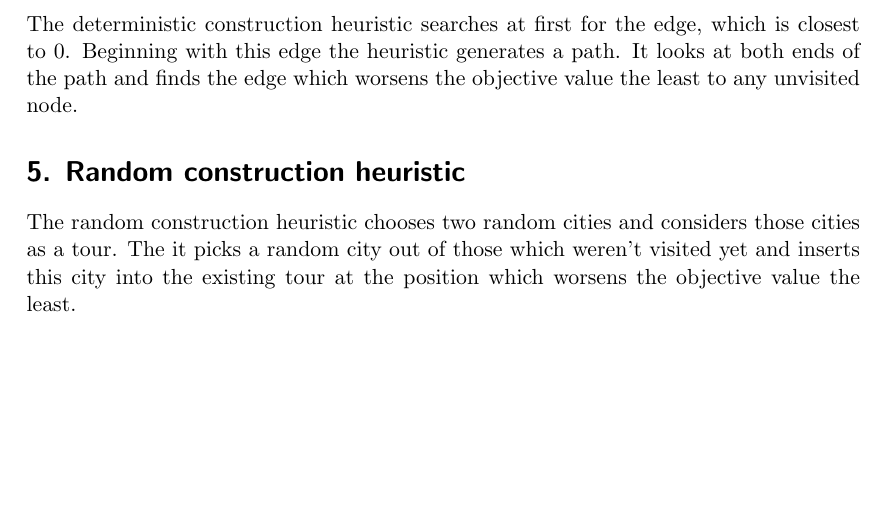
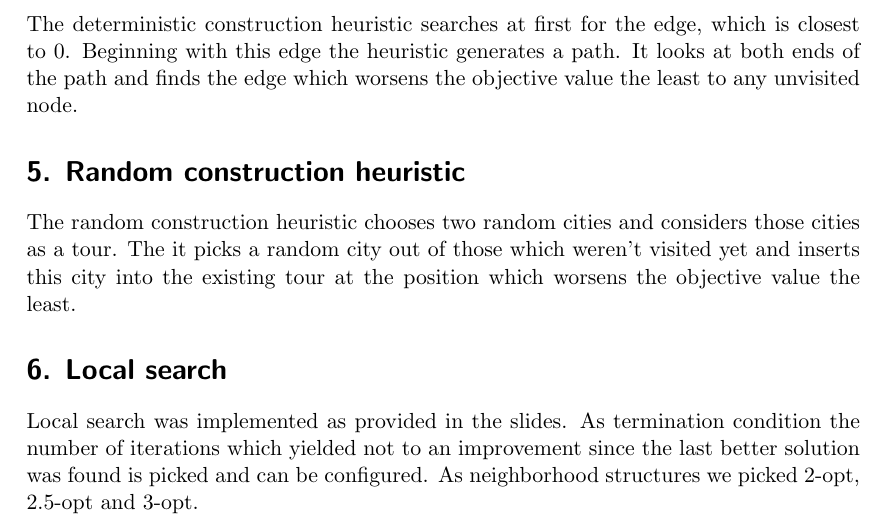
Before and after one commit to steeeve1510/heuristics-ex1, a LaTeX document (report/ex1_report.tex, which reads report/parts/part6.tex): part of page 2 of 2, cut so that both start at the same text, the shorter picture padded with empty space. Compiled offline with pdfLaTeX.

Commit message:
added local search to report

```diff
--- a/report/ex1_report.tex
+++ b/report/ex1_report.tex
@@ -29,4 +29,6 @@
 \input{parts/part3.tex}
 \input{parts/part4.tex}
 \input{parts/part5.tex}
+\input{parts/part6.tex}
+
 \end{document}
--- /dev/null
+++ b/report/parts/part6.tex
@@ -0,0 +1,2 @@
+\section*{6. Local search}
+Local search was implemented as provided in the slides. As termination condition the number of iterations which yielded not to an improvement since the last better solution was found is picked and can be configured. As neighborhood structures we picked 2-opt, 2.5-opt and 3-opt.
```
